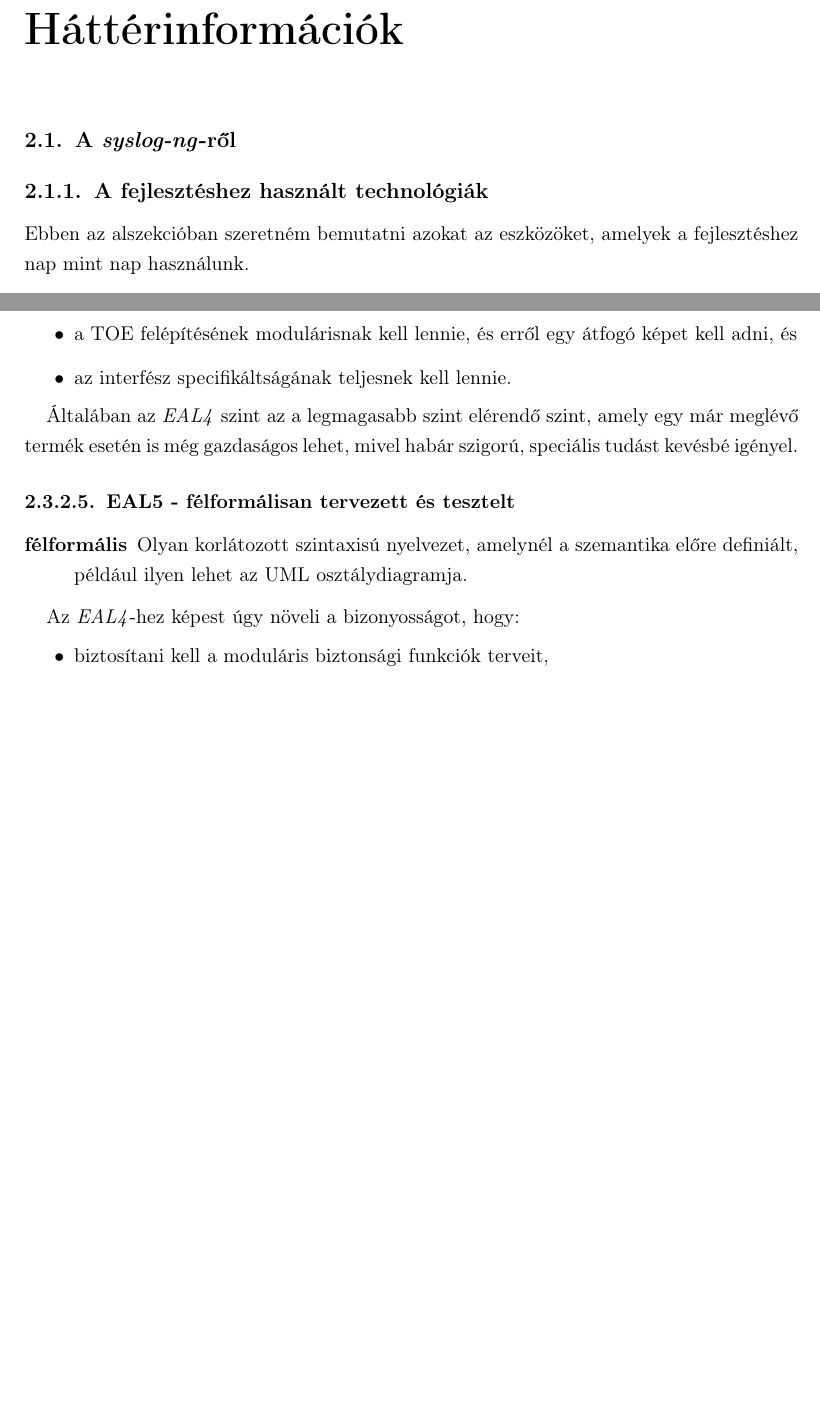
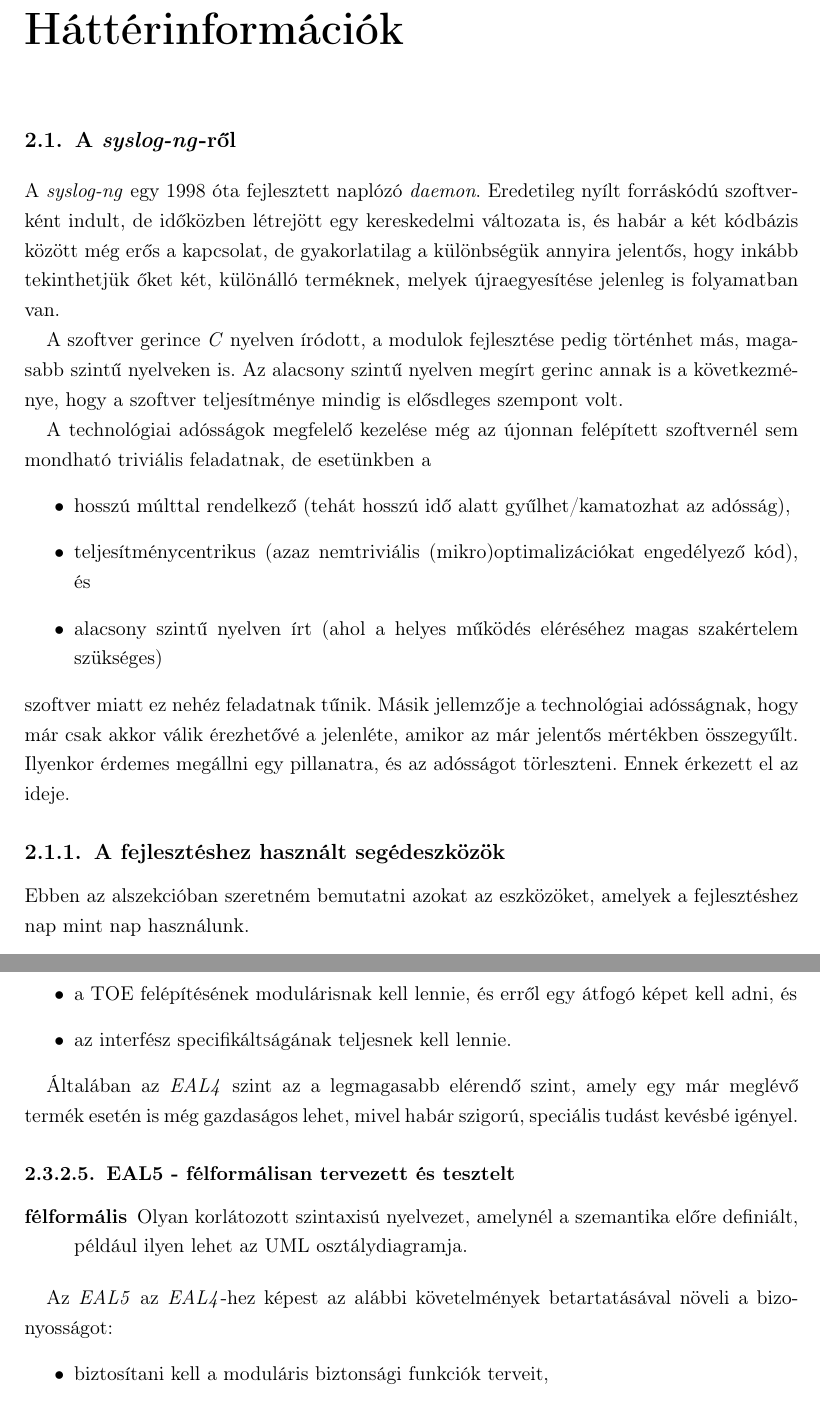
Before and after one commit to dnsjts/bsc-thesis, a LaTeX thesis (diploma.tex, which reads background.tex): two parts of pages 8 and 13 of 31 before the commit and two parts of pages 8 and 14 of 31 after it, joined at a grey line, cut so that both start at the same text, the shorter picture padded with empty space. Compiled offline with pdfLaTeX.

Commit message:
asd
Signed-off-by: MÓZES Ádám István <adam.mozes@balabit.com>

```diff
--- a/background.tex
+++ b/background.tex
@@ -2,7 +2,27 @@
 
 \section{A \emph{syslog-ng}-ről}
 
-\subsection{A fejlesztéshez használt technológiák}
+A \emph{syslog-ng} egy 1998 óta fejlesztett naplózó \emph{daemon}. Eredetileg nyílt forráskódú
+szoftverként indult, de időközben létrejött egy kereskedelmi változata is, és habár a két kódbázis
+között még erős a kapcsolat, de gyakorlatilag a különbségük annyira jelentős, hogy inkább
+tekinthetjük őket két, különálló terméknek, melyek újraegyesítése jelenleg is folyamatban van.
+
+A szoftver gerince \emph{C} nyelven íródott, a modulok fejlesztése pedig történhet más, magasabb
+szintű nyelveken is. Az alacsony szintű nyelven megírt gerinc annak is a következménye, hogy
+a szoftver teljesítménye mindig is elősdleges szempont volt.
+
+A technológiai adósságok megfelelő kezelése még az újonnan felépített szoftvernél sem mondható
+triviális feladatnak, de esetünkben a
+\begin{itemize}
+    \item hosszú múlttal rendelkező (tehát hosszú idő alatt gyűlhet/kamatozhat az adósság),
+    \item teljesítménycentrikus (azaz nemtriviális (mikro)optimalizációkat engedélyező kód), és
+    \item alacsony szintű nyelven írt (ahol a helyes működés eléréséhez magas szakértelem szükséges)
+\end{itemize}
+szoftver miatt ez nehéz feladatnak tűnik. Másik jellemzője a technológiai adósságnak, hogy már csak
+akkor válik érezhetővé a jelenléte, amikor az már jelentős mértékben összegyűlt.  Ilyenkor érdemes
+megállni egy pillanatra, és az adósságot törleszteni. Ennek érkezett el az ideje.
+
+\subsection{A fejlesztéshez használt segédeszközök}
 
 Ebben az alszekcióban szeretném bemutatni azokat az eszközöket, amelyek a fejlesztéshez nap mint nap
 használunk.
@@ -218,8 +238,8 @@
     \item az interfész specifikáltságának teljesnek kell lennie.
 \end{itemize}
 
-Általában az \emph{EAL4} szint az a legmagasabb szint elérendő szint, amely egy már meglévő termék
-esetén is még gazdaságos lehet, mivel habár szigorú, speciális tudást kevésbé igényel.
+Általában az \emph{EAL4} szint az a legmagasabb elérendő szint, amely egy már meglévő termék esetén
+is még gazdaságos lehet, mivel habár szigorú, speciális tudást kevésbé igényel.
 
 \subsubsection{EAL5 - félformálisan tervezett és tesztelt}
 \begin{description}
@@ -227,7 +247,8 @@
         definiált, például ilyen lehet az UML osztálydiagramja.}
 \end{description}
 
-Az \emph{EAL4}-hez képest úgy növeli a bizonyosságot, hogy:
+Az \emph{EAL5} az \emph{EAL4}-hez képest az alábbi követelmények betartatásával növeli
+a bizonyosságot:
 \begin{itemize}
     \item biztosítani kell a moduláris biztonsági funkciók terveit,
     \item olyan független sérülékenységi analízisre van szükség, amely képes demonstrálni a közepes
```
Also changed, not shown: applyingmethodology.tex (+1 -1 lines).
